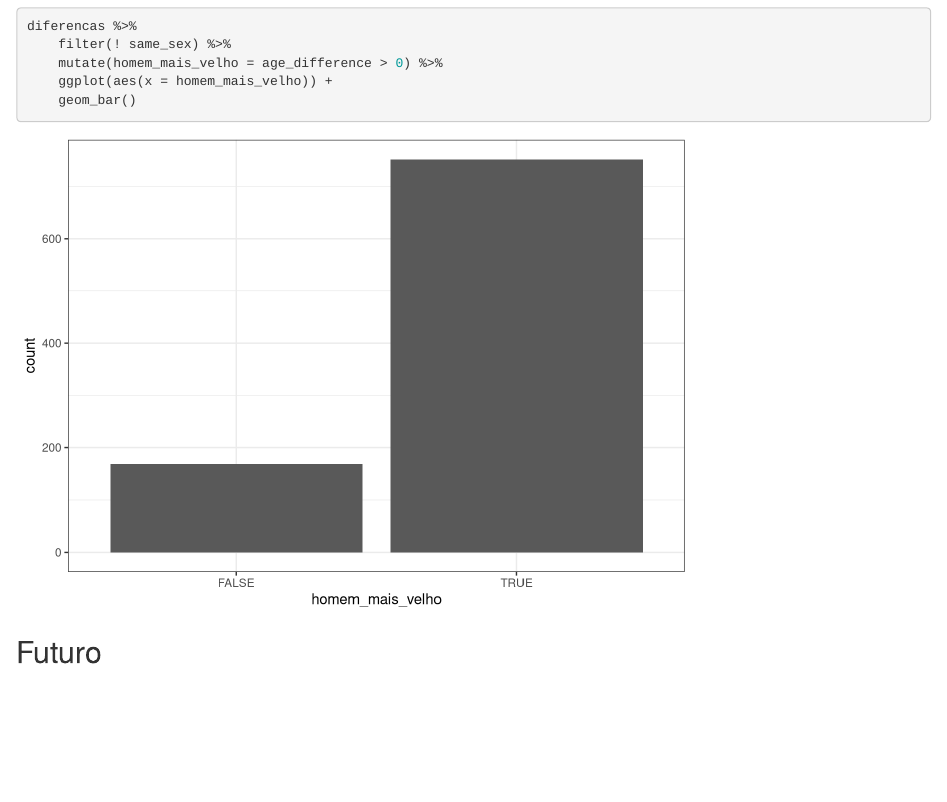
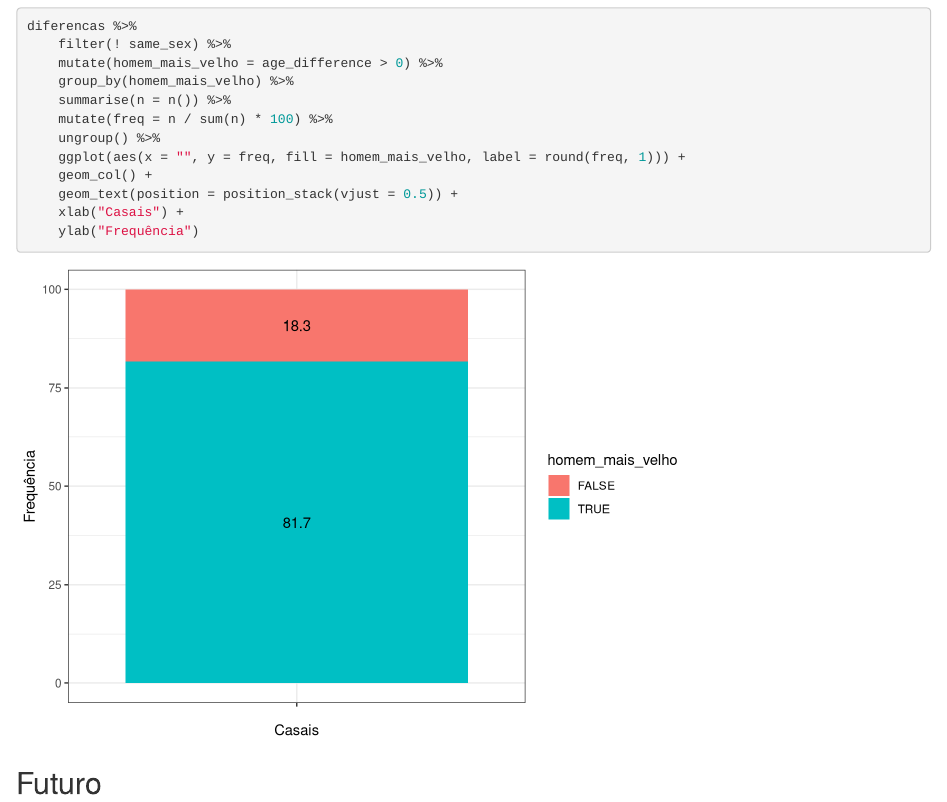
Before and after one commit to valterlucena/eda-pares-romanticos, an R Markdown document (reports/eda.Rmd): the page in a window 1100 px wide, from 4690 px down. Rendered offline with R 4.5, knitr and Pandoc, with nearby package versions; code that draws random numbers runs with fixed seeds of ours.

Commit message:
demorou mas saiu, consegui plotar as frequencias

````diff
--- a/reports/eda.Rmd
+++ b/reports/eda.Rmd
@@ -91,8 +91,16 @@ diferencas %>%
 diferencas %>%
     filter(! same_sex) %>%
     mutate(homem_mais_velho = age_difference > 0) %>%
-    ggplot(aes(x = homem_mais_velho)) +
-    geom_bar()
+    group_by(homem_mais_velho) %>%
+    summarise(n = n()) %>%
+    mutate(freq = n / sum(n) * 100) %>%
+    ungroup() %>%
+    ggplot(aes(x = "", y = freq, fill = homem_mais_velho, label = round(freq, 1))) +
+    geom_col() +
+    geom_text(position = position_stack(vjust = 0.5)) +
+    xlab("Casais") +
+    ylab("Frequência")
+
 ```
 
 
````
Also changed, not shown: reports/eda.nb.html.
